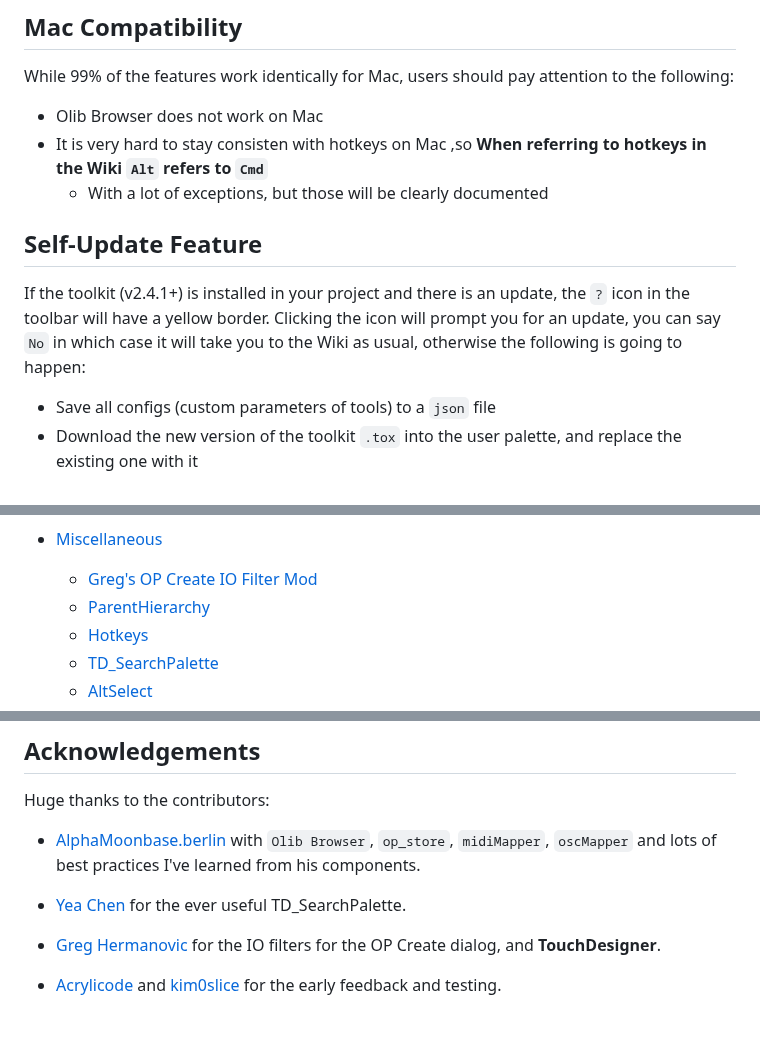
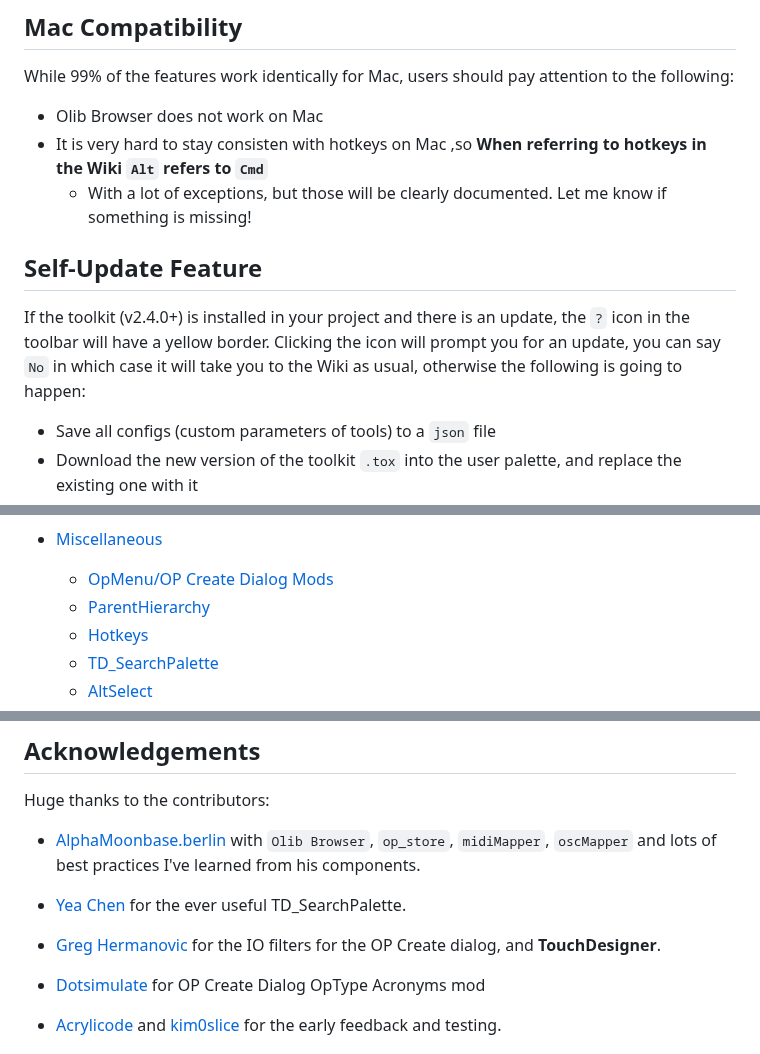
Before and after one commit to function-store/FunctionStore_tools, a Markdown page: README.md, 3 parts joined by grey strips. GitHub-like rendering; blank space fills up the shorter version.

```diff
--- a/README.md
+++ b/README.md
@@ -41,11 +41,11 @@ While these tools are here for all the community to enjoy, [Patreon](https://pat
 While 99% of the features work identically for Mac, users should pay attention to the following:
 - Olib Browser does not work on Mac
 - It is very hard to stay consisten with hotkeys on Mac ,so **When referring to hotkeys in the Wiki `Alt` refers to `Cmd`**
-    - With a lot of exceptions, but those will be clearly documented
+    - With a lot of exceptions, but those will be clearly documented. Let me know if something is missing!
 
 ## Self-Update Feature
 
-If the toolkit (v2.4.1+) is installed in your project and there is an update, the `?` icon in the toolbar will have a yellow border. Clicking the icon will prompt you for an update, you can say `No` in which case it will take you to the Wiki as usual, otherwise the following is going to happen:
+If the toolkit (v2.4.0+) is installed in your project and there is an update, the `?` icon in the toolbar will have a yellow border. Clicking the icon will prompt you for an update, you can say `No` in which case it will take you to the Wiki as usual, otherwise the following is going to happen:
 - Save all configs (custom parameters of tools) to a `json` file
 - Download the new version of the toolkit `.tox` into the user palette, and replace the existing one with it
 - Load all the saved configs from the previously saved `json` file
@@ -127,7 +127,7 @@ There is a `FNS_TDDefault_2023.toe` project file for you to quickly test the too
     - [CustomPar Tools](https://github.com/function-store/FunctionStore_tools/wiki/02.-FNS_Toolbar#-custompar-tools) ![](https://github.com/function-store/FunctionStore_tools/blob/main/icons/CustomParTools.png)
 
 - [Miscellaneous](https://github.com/function-store/FunctionStore_tools/wiki/03.-Miscellaneous)
-    - [Greg's OP Create IO Filter Mod](https://github.com/function-store/FunctionStore_tools/wiki/03.-Miscellaneous#gregs-op-create-io-filter-mod)
+    - [OpMenu/OP Create Dialog Mods](https://github.com/function-store/FunctionStore_tools/wiki/03.-Miscellaneous#opmenu-mod)
     - [ParentHierarchy](https://github.com/function-store/FunctionStore_tools/wiki/03.-Miscellaneous#parenthierarchy)
     - [Hotkeys](https://github.com/function-store/FunctionStore_tools/wiki/03.-Miscellaneous#hotkeys)
     - [TD_SearchPalette](https://github.com/function-store/FunctionStore_tools/wiki/03.-Miscellaneous#td_searchpalette)
@@ -153,6 +153,8 @@ Huge thanks to the contributors:
 
 - [Greg Hermanovic](https://derivative.ca) for the IO filters for the OP Create dialog, and **TouchDesigner**.
 
+- [Dotsimulate](https://www.patreon.com/dotsimulate) for OP Create Dialog OpType Acronyms mod
+
 - [Acrylicode](https://acrylicode.com/) and [kim0slice](https://www.instagram.com/kim0slice) for the early feedback and testing.
 
 # License
```
